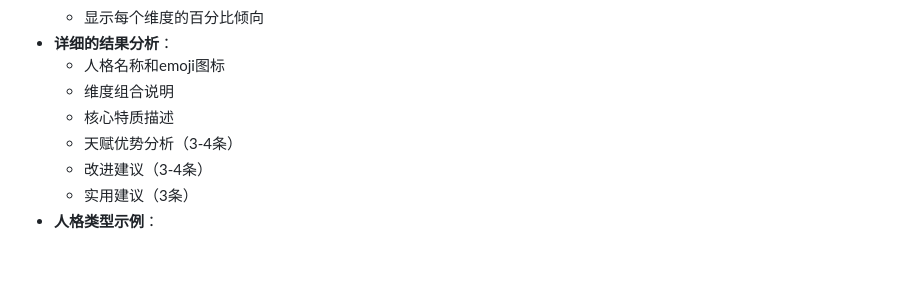
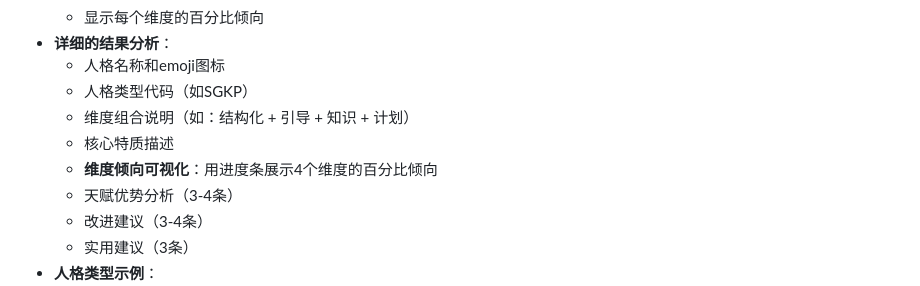
Before and after one commit to EcstaticMurdockal/website-volunteerEducationClub, a Markdown page: README.md, the part around the change. Rendered like a GitHub page; blank space fills up the shorter version.

Commit message:
更新README：补充维度倾向可视化说明
Co-Authored-By: Claude Sonnet 4.5 <noreply@anthropic.com>

```diff
--- a/README.md
+++ b/README.md
@@ -256,8 +256,10 @@ npx http-server -p 8000
   - 显示每个维度的百分比倾向
 - **详细的结果分析**：
   - 人格名称和emoji图标
-  - 维度组合说明
+  - 人格类型代码（如SGKP）
+  - 维度组合说明（如：结构化 + 引导 + 知识 + 计划）
   - 核心特质描述
+  - **维度倾向可视化**：用进度条展示4个维度的百分比倾向
   - 天赋优势分析（3-4条）
   - 改进建议（3-4条）
   - 实用建议（3条）
```
